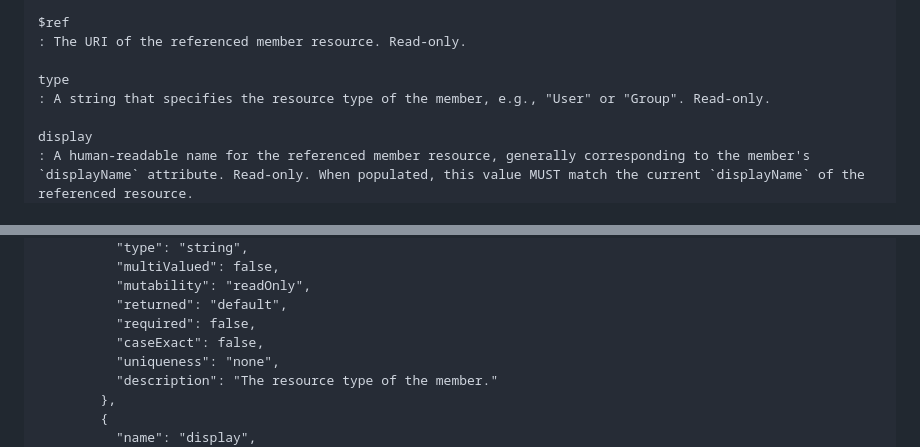
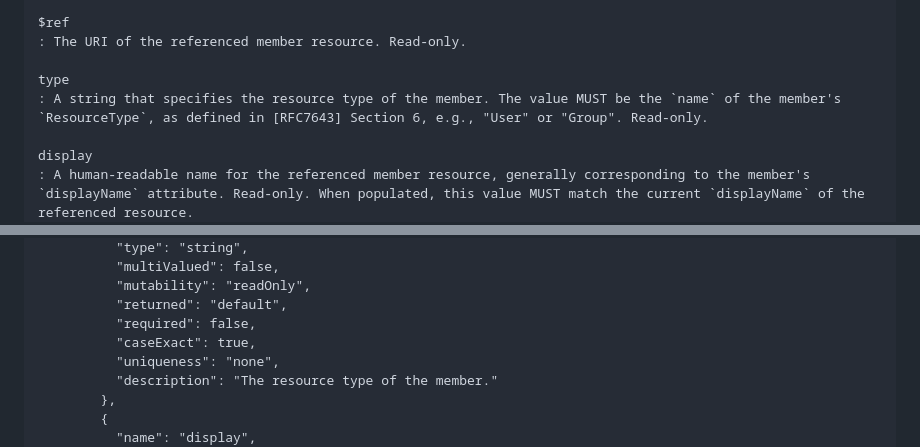
Before and after one commit to Zollnerd/scim-group-membership, a Markdown page: draft-zollner-scim-group-membership.md, 2 parts joined by grey strips. Rendered like a GitHub page.

Commit message:
Define member.type values as ResourceType names
member.type MUST be the member's ResourceType name (RFC7643 Section 6) and is caseExact, matching ResourceType name per erratum 8475.

Fixes #46

Co-Authored-By: Claude Code

```diff
--- a/draft-zollner-scim-group-membership.md
+++ b/draft-zollner-scim-group-membership.md
@@ -95,7 +95,7 @@ member
     : The URI of the referenced member resource. Read-only.
 
     type
-    : A string that specifies the resource type of the member, e.g., "User" or "Group". Read-only.
+    : A string that specifies the resource type of the member. The value MUST be the `name` of the member's `ResourceType`, as defined in [RFC7643] Section 6, e.g., "User" or "Group". Read-only.
 
     display
     : A human-readable name for the referenced member resource, generally corresponding to the member's `displayName` attribute. Read-only. When populated, this value MUST match the current `displayName` of the referenced resource.
@@ -461,7 +461,7 @@ inherited from [RFC7643] and are included here for completeness.
           "mutability": "readOnly",
           "returned": "default",
           "required": false,
-          "caseExact": false,
+          "caseExact": true,
           "uniqueness": "none",
           "description": "The resource type of the member."
         },
```
